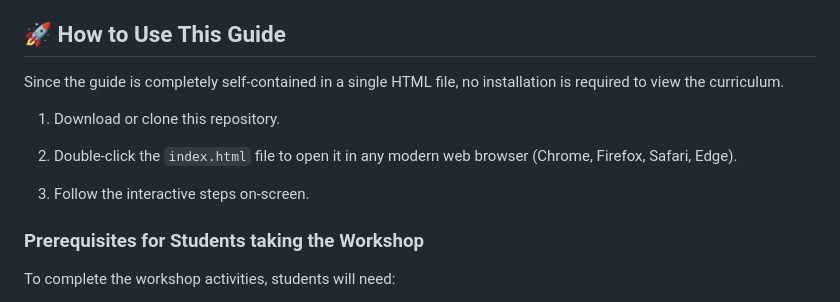
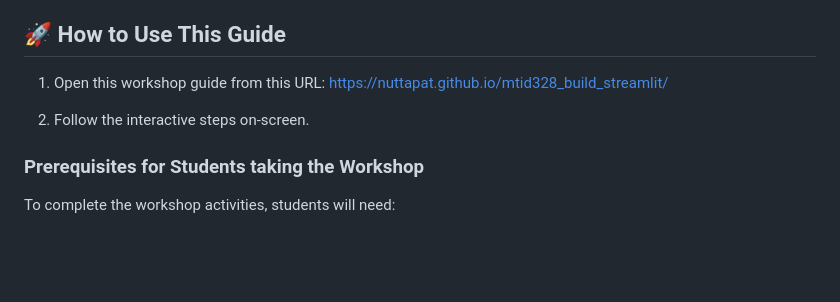
Before and after one commit to nuttapat/mtid328_build_streamlit, a Markdown page: README.md, the part around the change. Rendered like a GitHub page; blank space fills up the shorter version.

Commit message:
Revise usage instructions in README
Updated instructions for accessing the workshop guide and removed redundant steps.

````diff
--- a/README.md
+++ b/README.md
@@ -38,13 +38,9 @@ The workshop is divided into five core sections:
 
 ## 🚀 How to Use This Guide
 
-Since the guide is completely self-contained in a single HTML file, no installation is required to view the curriculum.
+1. Open this workshop guide from this URL: https://nuttapat.github.io/mtid328_build_streamlit/
 
-1. Download or clone this repository.
-
-2. Double-click the ```index.html``` file to open it in any modern web browser (Chrome, Firefox, Safari, Edge).
-
-3. Follow the interactive steps on-screen.
+2. Follow the interactive steps on-screen.
 
 ### Prerequisites for Students taking the Workshop
 
````
